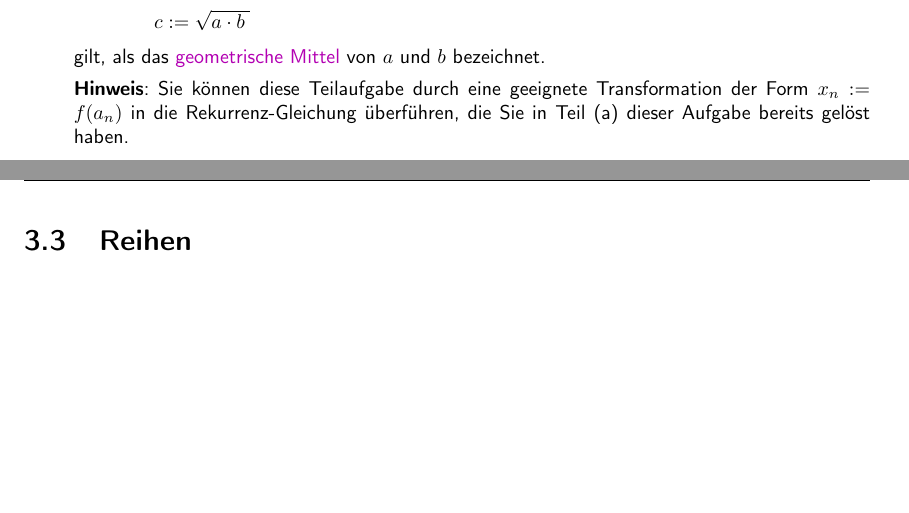
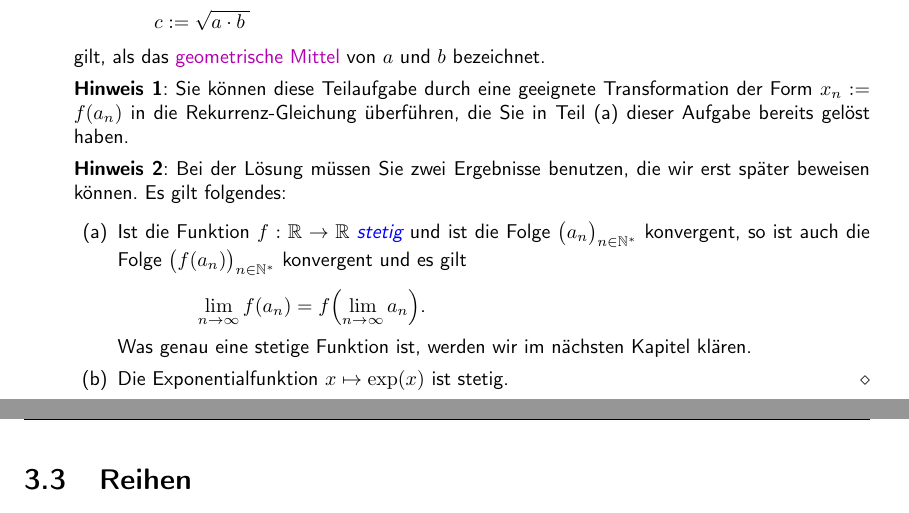
Before and after one commit to karlstroetmann/Analysis, a LaTeX document (Skript/analysis.tex, which reads Skript/folgen-und-reihen.tex): two parts of pages 41 and 42 of 183, joined at a grey line, cut so that both start at the same text, the shorter picture padded with empty space. The pictures show the PDF file Skript/analysis.pdf that the author committed with the source; the source files are stored in an older character set and shown here as Unicode.

Commit message:
exercise 19 updated

```diff
--- a/Skript/folgen-und-reihen.tex
+++ b/Skript/folgen-und-reihen.tex
@@ -1261,10 +1261,23 @@ berechnet.
            gilt, als das \href{http://de.wikipedia.org/wiki/Geometrisches_Mittel}{geometrische Mittel}
            von $a$ und $b$ bezeichnet.
 
-           \textbf{Hinweis}: Sie können diese Teilaufgabe durch eine geeignete Transformation der
+           \textbf{Hinweis 1}: Sie können diese Teilaufgabe durch eine geeignete Transformation der
            Form
            $x_n := f(a_n)$ in die Rekurrenz-Gleichung überführen, die Sie in Teil (a) dieser Aufgabe
            bereits gelöst haben.
+
+           \textbf{Hinweis 2}: Bei der Lösung müssen Sie zwei Ergebnisse benutzen, die wir erst
+           später beweisen können.  Es gilt folgendes:
+           \begin{enumerate}
+           \item Ist die Funktion $f:\mathbb{R} \rightarrow \mathbb{R}$ \blue{stetig} und ist die Folge
+                 $\folge{a_n}$ konvergent, so ist auch die Folge $\folge{f(a_n)}$ konvergent und es gilt
+                 \\[0.2cm]
+                 \hspace*{1.3cm}
+                 $\ds\lim\limits_{n\rightarrow\infty} f(a_n) = f\Bigl(\lim\limits_{n\rightarrow\infty} a_n\Bigr)$.
+                 \\[0.2cm]
+                 Was genau eine stetige Funktion ist, werden wir im nächsten Kapitel klären.
+           \item Die Exponentialfunktion $x \mapsto \exp(x)$ ist stetig. \eox
+           \end{enumerate}
 \end{enumerate}
 \pagebreak
 
```
Also changed, not shown: Skript/analysis.pdf, Skript/folgen-und-reihen.tex (2 more changed lines).
